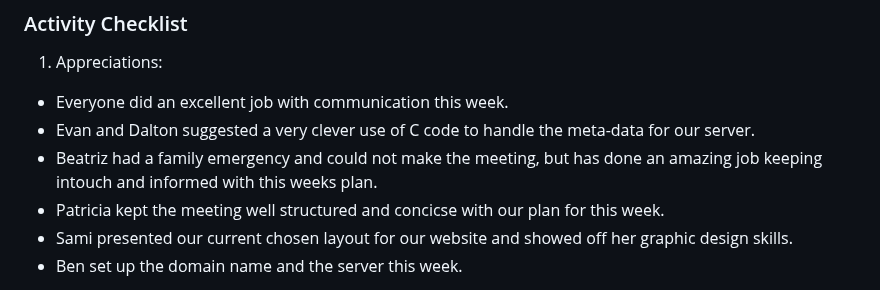
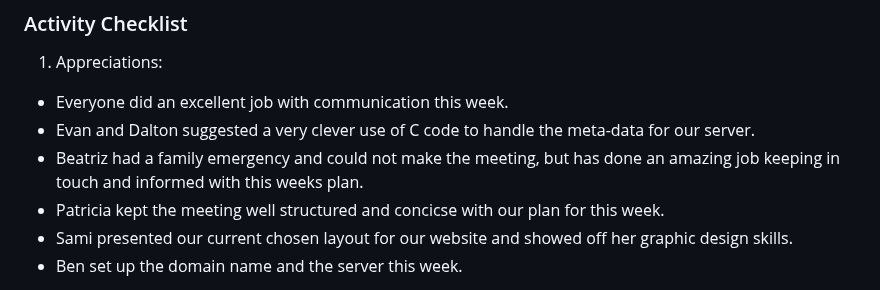
Before and after one commit to sljur/Super_Scouts, a Markdown page: project_documentation/Report_5.md, the part around the change. Drawn GitHub-style.

Commit message:
Update Report_5.md
Corrected a spelling mistake

```diff
--- a/project_documentation/Report_5.md
+++ b/project_documentation/Report_5.md
@@ -25,7 +25,7 @@ Project repo: Super_Scouts (https://github.com/sljur/Super_Scouts)<br>
  1. Appreciations:
    * Everyone did an excellent job with communication this week.
    * Evan and Dalton suggested a very clever use of C code to handle the meta-data for our server.
-   * Beatriz had a family emergency and could not make the meeting, but has done an amazing job keeping intouch and informed with this weeks plan.
+   * Beatriz had a family emergency and could not make the meeting, but has done an amazing job keeping in touch and informed with this weeks plan.
    * Patricia kept the meeting well structured and concicse with our plan for this week.
    * Sami presented our current chosen layout for our website and showed off her graphic design skills.
    * Ben set up the domain name and the server this week.
```
